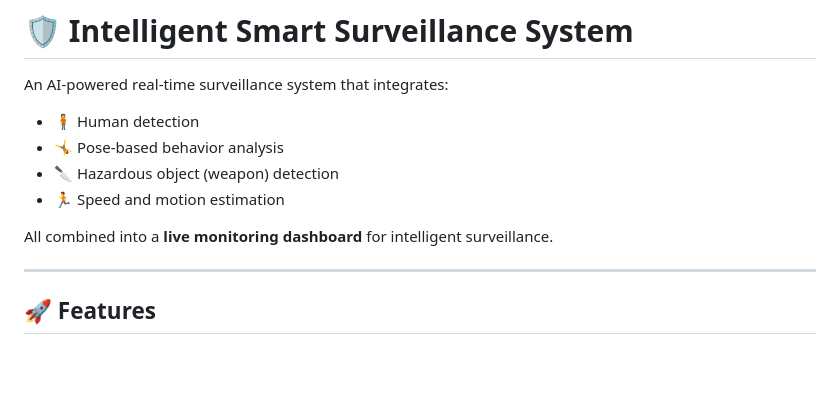
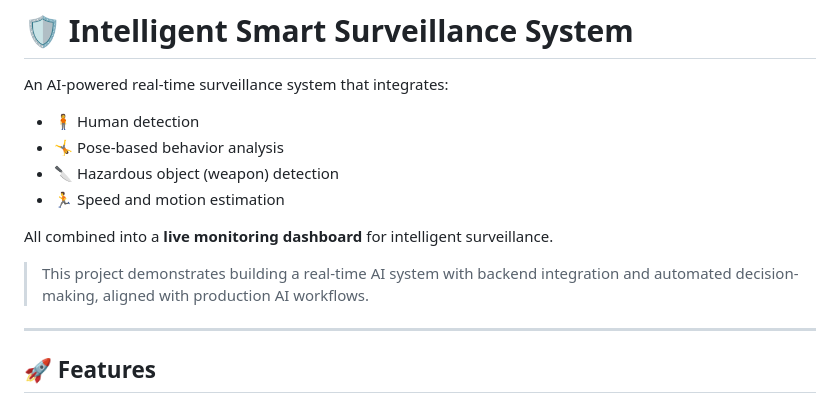
Before and after one commit to payaldongre/EnhancedSmartSurveillance, a Markdown page: README.md, the part around the change. GitHub-like rendering; blank space fills up the shorter version.

Commit message:
Add description line in README

```diff
--- a/README.md
+++ b/README.md
@@ -8,6 +8,7 @@ An AI-powered real-time surveillance system that integrates:
 * 🏃 Speed and motion estimation
 
 All combined into a **live monitoring dashboard** for intelligent surveillance.
+> This project demonstrates building a real-time AI system with backend integration and automated decision-making, aligned with production AI workflows.
 
 ---
 
```
